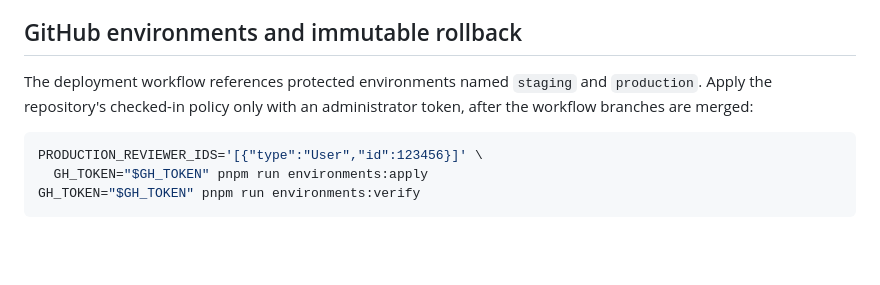
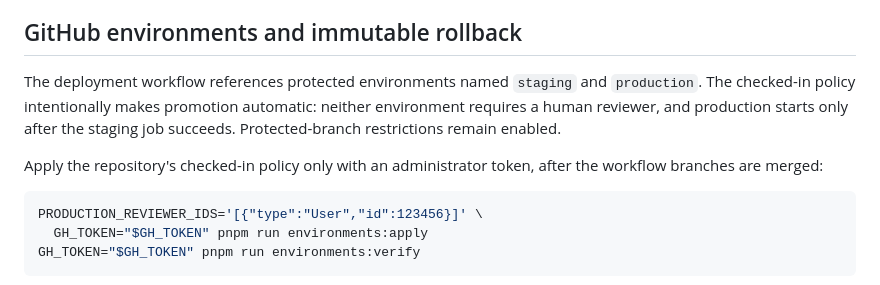
Before and after one commit to qq-guardian/qq-guardian, a Markdown page: DEPLOYMENT.md, the part around the change. GitHub-like rendering; blank space fills up the shorter version.

Commit message:
docs: document automatic immutable promotion

````diff
--- a/DEPLOYMENT.md
+++ b/DEPLOYMENT.md
@@ -175,8 +175,12 @@ an unexpected dependency tree, or a checksum mismatch.
 ## GitHub environments and immutable rollback
 
 The deployment workflow references protected environments named `staging` and
-`production`. Apply the repository's checked-in policy only with an administrator
-token, after the workflow branches are merged:
+`production`. The checked-in policy intentionally makes promotion automatic:
+neither environment requires a human reviewer, and production starts only after
+the staging job succeeds. Protected-branch restrictions remain enabled.
+
+Apply the repository's checked-in policy only with an administrator token, after
+the workflow branches are merged:
 
 ```sh
 PRODUCTION_REVIEWER_IDS='[{"type":"User","id":123456}]' \
````
